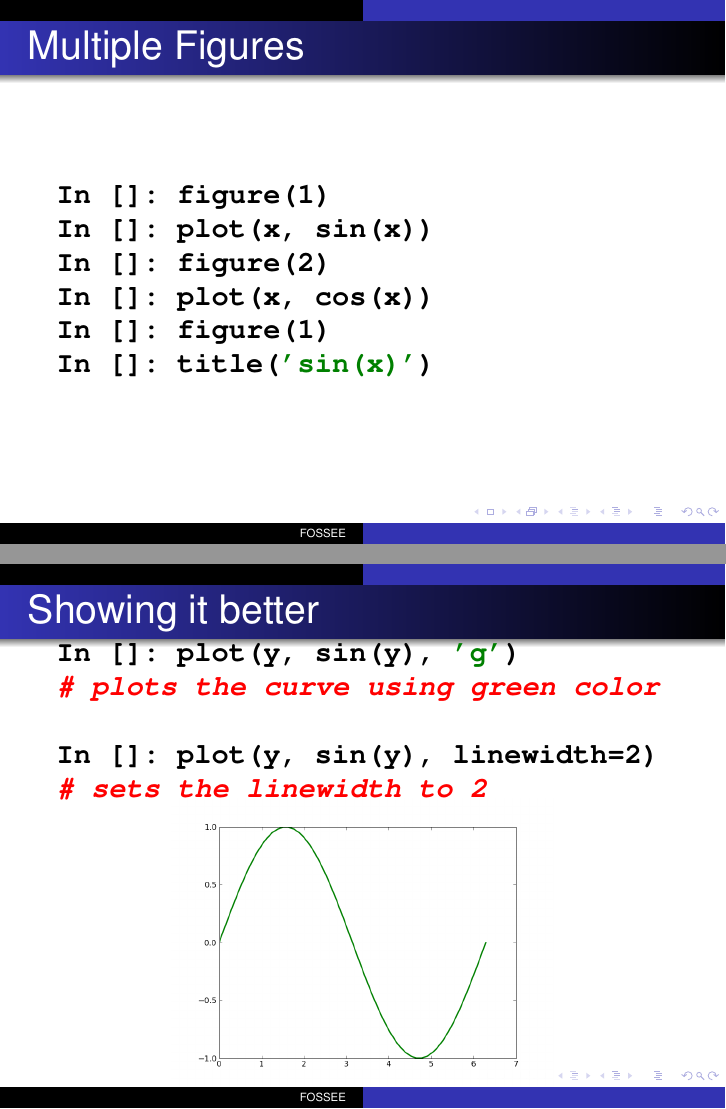
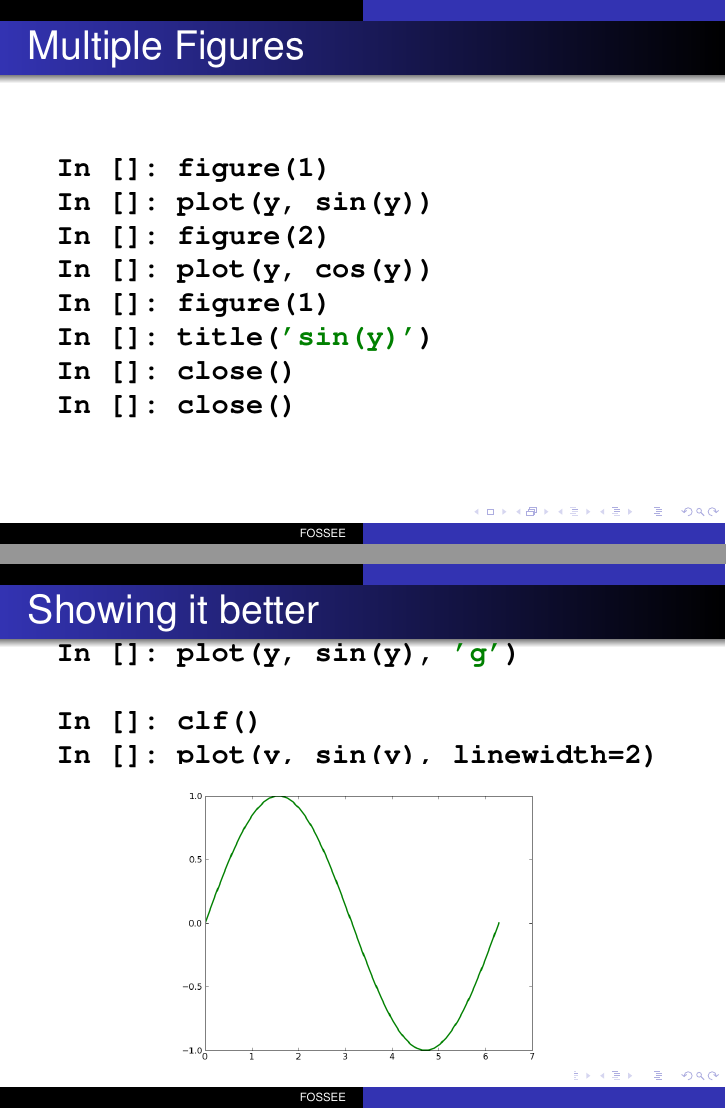
Before and after one commit to FOSSEE/workshops, LaTeX slides (day1/session1.tex): pages 12 and 13 of 16, joined at a grey line. Compiled offline with pdfLaTeX.

Commit message:
Minor edits to Day1 Session1.

```diff
--- a/day1/session1.tex
+++ b/day1/session1.tex
@@ -298,11 +301,13 @@ In []: close()
 \frametitle{Multiple Figures}
 \begin{lstlisting}
 In []: figure(1)
-In []: plot(x, sin(x))
+In []: plot(y, sin(y))
 In []: figure(2)
-In []: plot(x, cos(x))
+In []: plot(y, cos(y))
 In []: figure(1)
-In []: title('sin(x)')
+In []: title('sin(y)')
+In []: close()
+In []: close()
 \end{lstlisting}
 \end{frame}
 
@@ -311,14 +316,13 @@ In []: title('sin(x)')
 \vspace{-0.15in}
 \begin{lstlisting}
 In []: plot(y, sin(y), 'g')
-# plots the curve using green color
 
+In []: clf()
 In []: plot(y, sin(y), linewidth=2)
-# sets the linewidth to 2
 \end{lstlisting}
 \vspace*{-0.2in}
 \begin{center}
-  \includegraphics[height=2in, interpolate=true]{data/green}
+  \includegraphics[height=2.2in, interpolate=true]{data/green}
 \end{center}
 \end{frame}
 
```
Also changed, not shown: day1/session1.tex (20 more changed lines).
